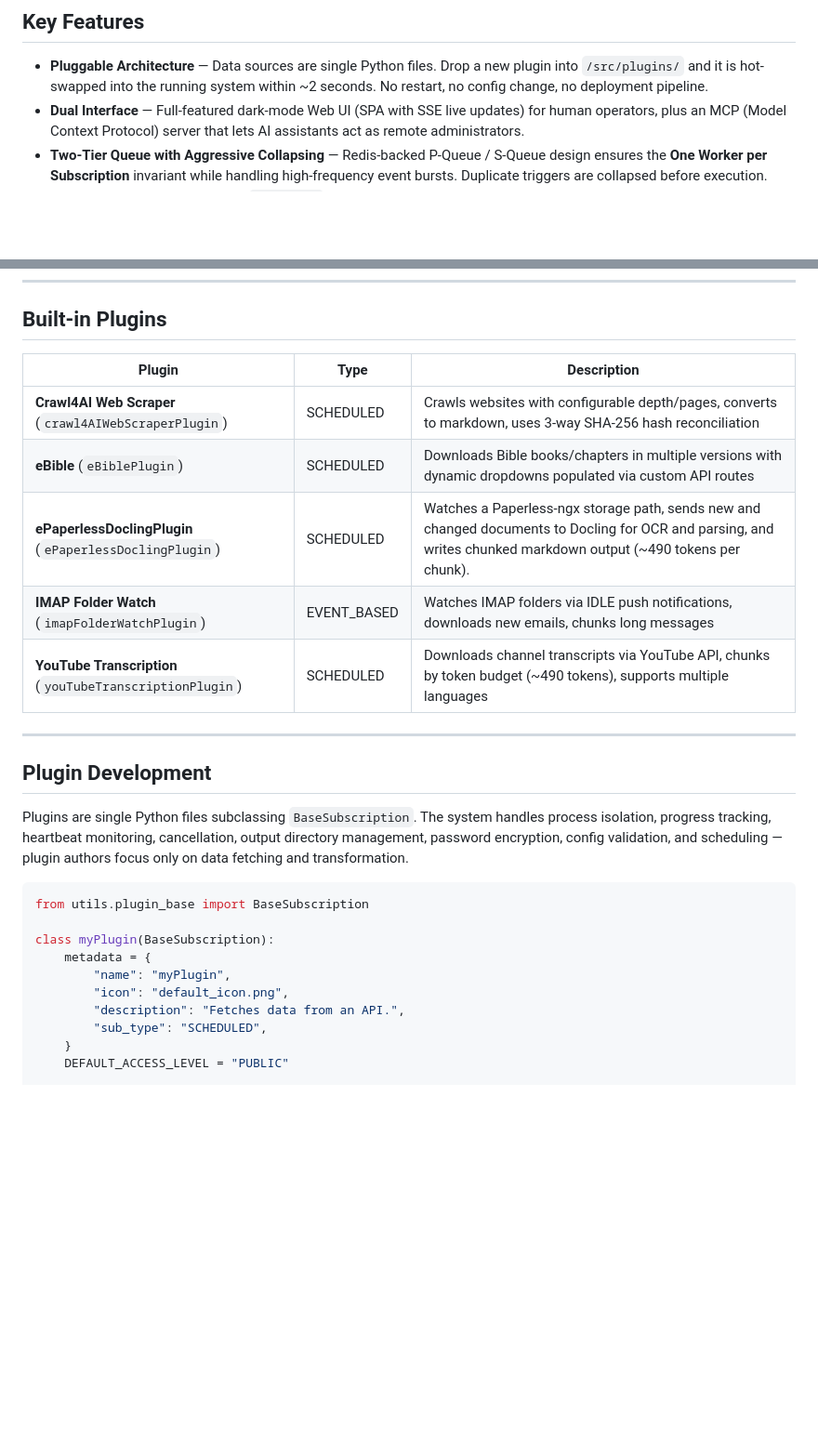
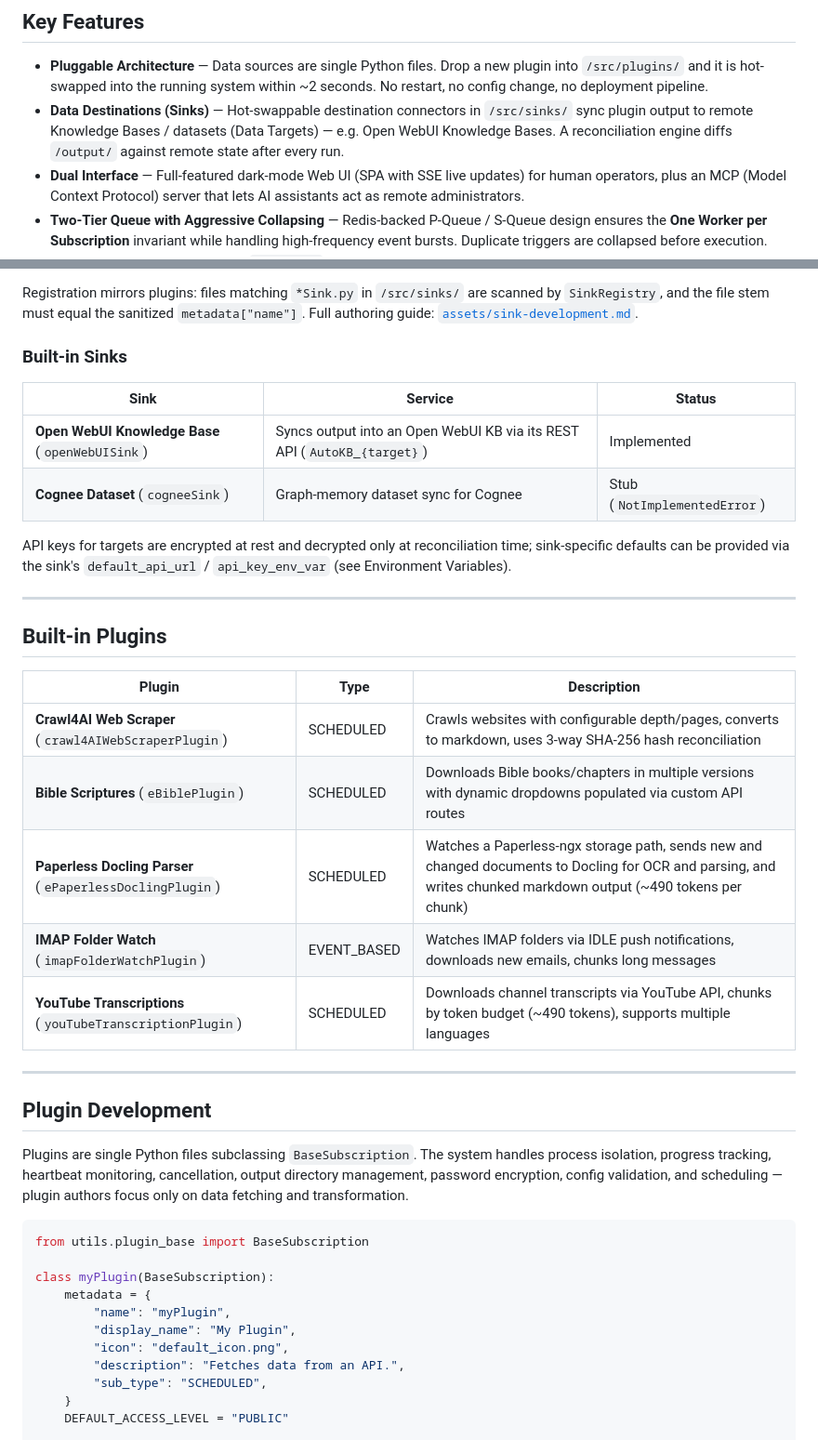
Before and after one commit to homeserverhq/autokb, a Markdown page: README.md, 2 parts joined by grey strips. Shown at 93% size. Drawn GitHub-style; blank space fills up the shorter version.

```diff
--- a/README.md
+++ b/README.md
@@ -12,6 +12,7 @@ AutoKB connects to diverse data sources through a hot-swappable plugin architect
 ## Key Features
 
 - **Pluggable Architecture** — Data sources are single Python files. Drop a new plugin into `/src/plugins/` and it is hot-swapped into the running system within ~2 seconds. No restart, no config change, no deployment pipeline.
+- **Data Destinations (Sinks)** — Hot-swappable destination connectors in `/src/sinks/` sync plugin output to remote Knowledge Bases / datasets (Data Targets) — e.g. Open WebUI Knowledge Bases. A reconciliation engine diffs `/output/` against remote state after every run.
 - **Dual Interface** — Full-featured dark-mode Web UI (SPA with SSE live updates) for human operators, plus an MCP (Model Context Protocol) server that lets AI assistants act as remote administrators.
 - **Two-Tier Queue with Aggressive Collapsing** — Redis-backed P-Queue / S-Queue design ensures the **One Worker per Subscription** invariant while handling high-frequency event bursts. Duplicate triggers are collapsed before execution.
 - **Process-Level Isolation** — Each `getData()` call runs in a dedicated child subprocess with heartbeat monitoring, cancellation support, and timeout enforcement. A crash in one plugin never affects another.
@@ -74,12 +102,25 @@ The Manager's watchdog monitors `last_heartbeat` timestamps at `HEARTBEAT_TIMEOU
+Registration mirrors plugins: files matching `*Sink.py` in `/src/sinks/` are scanned by `SinkRegistry`, and the file stem must equal the sanitized `metadata["name"]`. Full authoring guide: [`assets/sink-development.md`](assets/sink-development.md).
+
+### Built-in Sinks
+
+| Sink | Service | Status |
+|---|---|---|
+| **Open WebUI Knowledge Base** (`openWebUISink`) | Syncs output into an Open WebUI KB via its REST API (`AutoKB_{target}`) | Implemented |
+| **Cognee Dataset** (`cogneeSink`) | Graph-memory dataset sync for Cognee | Stub (`NotImplementedError`) |
+
+API keys for targets are encrypted at rest and decrypted only at reconciliation time; sink-specific defaults can be provided via the sink's `default_api_url` / `api_key_env_var` (see Environment Variables).
+
+---
+
 ## Built-in Plugins
 
 | Plugin | Type | Description |
 |---|---|---|
 | **Crawl4AI Web Scraper** (`crawl4AIWebScraperPlugin`) | SCHEDULED | Crawls websites with configurable depth/pages, converts to markdown, uses 3-way SHA-256 hash reconciliation |
-| **eBible** (`eBiblePlugin`) | SCHEDULED | Downloads Bible books/chapters in multiple versions with dynamic dropdowns populated via custom API routes |
-| **ePaperlessDoclingPlugin** (`ePaperlessDoclingPlugin`) | SCHEDULED | Watches a Paperless-ngx storage path, sends new and changed documents to Docling for OCR and parsing, and writes chunked markdown output (~490 tokens per chunk). |
+| **Bible Scriptures** (`eBiblePlugin`) | SCHEDULED | Downloads Bible books/chapters in multiple versions with dynamic dropdowns populated via custom API routes |
+| **Paperless Docling Parser** (`ePaperlessDoclingPlugin`) | SCHEDULED | Watches a Paperless-ngx storage path, sends new and changed documents to Docling for OCR and parsing, and writes chunked markdown output (~490 tokens per chunk) |
 | **IMAP Folder Watch** (`imapFolderWatchPlugin`) | EVENT_BASED | Watches IMAP folders via IDLE push notifications, downloads new emails, chunks long messages |
-| **YouTube Transcription** (`youTubeTranscriptionPlugin`) | SCHEDULED | Downloads channel transcripts via YouTube API, chunks by token budget (~490 tokens), supports multiple languages |
+| **YouTube Transcriptions** (`youTubeTranscriptionPlugin`) | SCHEDULED | Downloads channel transcripts via YouTube API, chunks by token budget (~490 tokens), supports multiple languages |
 
 ---
 
@@ -93,6 +134,7 @@ from utils.plugin_base import BaseSubscription
 class myPlugin(BaseSubscription):
     metadata = {
         "name": "myPlugin",
+        "display_name": "My Plugin",
         "icon": "default_icon.png",
         "description": "Fetches data from an API.",
         "sub_type": "SCHEDULED",
```
Also changed, not shown: other parts of README.md (+54 -15 lines).
